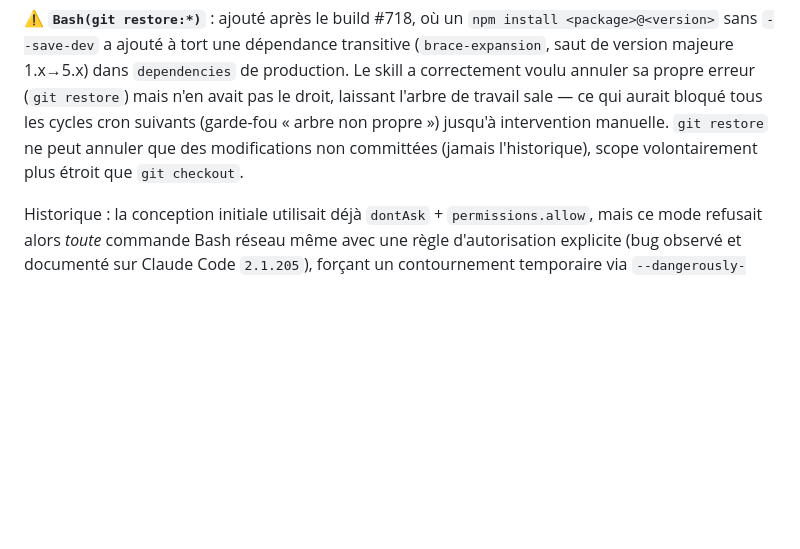
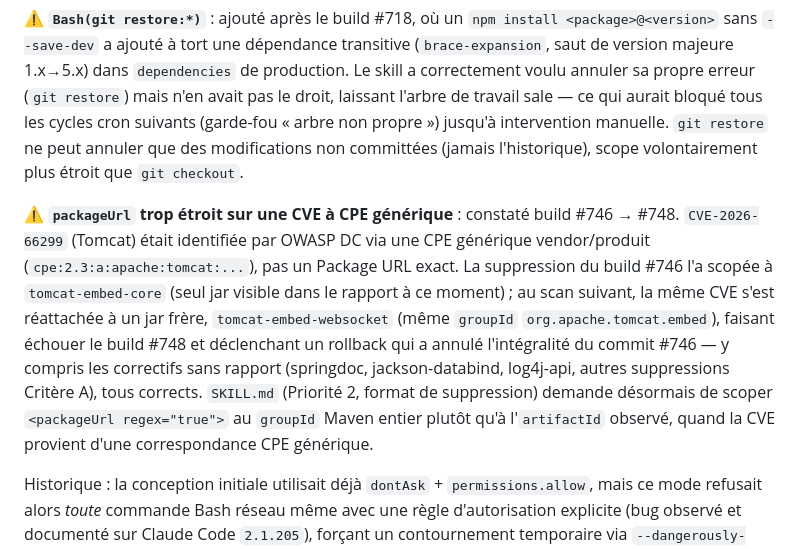
Before and after one commit to leuwen-lc/rhdemo, a Markdown page: rhDemo/docs/FIXCVE_AUTO.md, the part around the change. Rendered like a GitHub page; blank space fills up the shorter version.

Commit message:
docs(fixcve-auto): tracer l'incident rollback build #748 (CVE réattachée à un jar frère)
CVE-2026-66299 (Tomcat) identifiée par une CPE générique vendor/produit : la suppression du
build #746, scopée au seul artifactId tomcat-embed-core visible dans le rapport, a laissé passer
la même CVE réattachée à tomcat-embed-websocket (jar frère, même groupId) au scan suivant.
Rollback automatique du build #748, qui a annulé tout le commit #746 y compris les correctifs
sans rapport (springdoc, jackson-databind, log4j-api). Correction apportée dans SKILL.md (non
versionné) : scoper le packageUrl au groupId Maven entier plutôt qu'à l'artifactId précis quand
la CVE provient d'une correspondance CPE générique.

```diff
--- a/rhDemo/docs/FIXCVE_AUTO.md
+++ b/rhDemo/docs/FIXCVE_AUTO.md
@@ -11,6 +11,8 @@ Automatisation complète de la remédiation des CVE bloquantes détectées par T
 ⚠️ **`npm` absent du `PATH` sous cron** : constaté sur le build #715 (`npm : commande introuvable`, `blocked_needs_human` sur 39 CVE). Le `PATH` minimal de cron ne source aucun profil shell, donc un `npm` installé via nvm (disponible en session interactive) n'est pas résolu par le skill. `SKILL.md` et `fixcve-auto-permissions.json` utilisent donc le binaire `frontend/node/npm` (téléchargé par `frontend-maven-plugin`, chemin littéral dans le dépôt, indépendant du `PATH`) plutôt qu'un `npm` nu.
 
 ⚠️ **`Bash(git restore:*)`** : ajouté après le build #718, où un `npm install <package>@<version>` sans `--save-dev` a ajouté à tort une dépendance transitive (`brace-expansion`, saut de version majeure 1.x→5.x) dans `dependencies` de production. Le skill a correctement voulu annuler sa propre erreur (`git restore`) mais n'en avait pas le droit, laissant l'arbre de travail sale — ce qui aurait bloqué tous les cycles cron suivants (garde-fou « arbre non propre ») jusqu'à intervention manuelle. `git restore` ne peut annuler que des modifications non committées (jamais l'historique), scope volontairement plus étroit que `git checkout`.
+
+⚠️ **`packageUrl` trop étroit sur une CVE à CPE générique** : constaté build #746 → #748. `CVE-2026-66299` (Tomcat) était identifiée par OWASP DC via une CPE générique vendor/produit (`cpe:2.3:a:apache:tomcat:...`), pas un Package URL exact. La suppression du build #746 l'a scopée à `tomcat-embed-core` (seul jar visible dans le rapport à ce moment) ; au scan suivant, la même CVE s'est réattachée à un jar frère, `tomcat-embed-websocket` (même `groupId` `org.apache.tomcat.embed`), faisant échouer le build #748 et déclenchant un rollback qui a annulé l'intégralité du commit #746 — y compris les correctifs sans rapport (springdoc, jackson-databind, log4j-api, autres suppressions Critère A), tous corrects. `SKILL.md` (Priorité 2, format de suppression) demande désormais de scoper `<packageUrl regex="true">` au `groupId` Maven entier plutôt qu'à l'`artifactId` observé, quand la CVE provient d'une correspondance CPE générique.
 
 Historique : la conception initiale utilisait déjà `dontAsk` + `permissions.allow`, mais ce mode refusait alors *toute* commande Bash réseau même avec une règle d'autorisation explicite (bug observé et documenté sur Claude Code `2.1.205`), forçant un contournement temporaire via `--dangerously-skip-permissions` (aucun scoping). Ce bug a été vérifié empiriquement comme résolu sur Claude Code `2.1.220` — le scoping normal a été rétabli.
 
```
